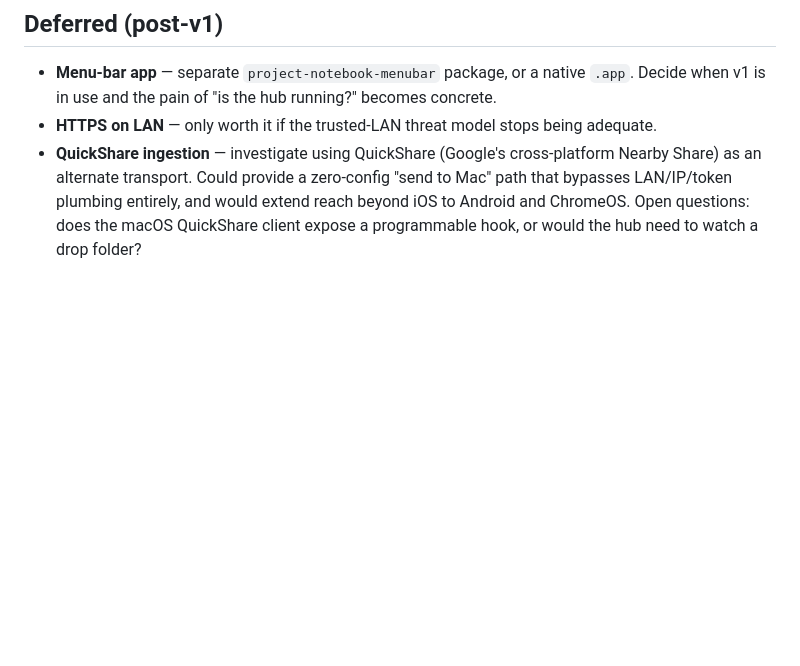
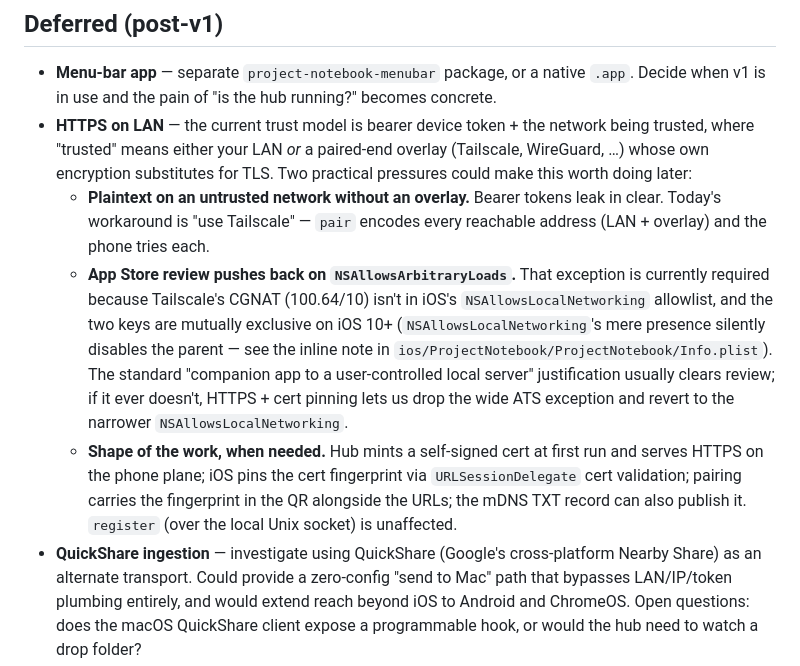
Before and after one commit to stevenlybeck/project-notebook, a Markdown page: PLAN.md, the part around the change. Drawn GitHub-style; blank space fills up the shorter version.

Commit message:
Expand deferred HTTPS-on-LAN with what the ATS work taught us
The one-line "only worth it if the trusted-LAN model breaks" was too
thin given what we now know. Spell out the actual trust model
(bearer token + trusted-network-or-overlay), the two concrete pressures
that would force HTTPS (untrusted network without an overlay; App Store
review pushback on NSAllowsArbitraryLoads), and the shape of the work
(self-signed cert + pin fingerprint in the pairing QR / mDNS TXT).
Future-us will pick this up with full context instead of having to
reconstruct it.

Co-Authored-By: Claude Opus 4.7 (1M context) <noreply@anthropic.com>

```diff
--- a/PLAN.md
+++ b/PLAN.md
@@ -101,7 +101,10 @@ Task checklist (build after A+B; depends on B's persisted state for device token
 ## Deferred (post-v1)
 
 - **Menu-bar app** — separate `project-notebook-menubar` package, or a native `.app`. Decide when v1 is in use and the pain of "is the hub running?" becomes concrete.
-- **HTTPS on LAN** — only worth it if the trusted-LAN threat model stops being adequate.
+- **HTTPS on LAN** — the current trust model is bearer device token + the network being trusted, where "trusted" means either your LAN *or* a paired-end overlay (Tailscale, WireGuard, …) whose own encryption substitutes for TLS. Two practical pressures could make this worth doing later:
+  - **Plaintext on an untrusted network without an overlay.** Bearer tokens leak in clear. Today's workaround is "use Tailscale" — `pair` encodes every reachable address (LAN + overlay) and the phone tries each.
+  - **App Store review pushes back on `NSAllowsArbitraryLoads`.** That exception is currently required because Tailscale's CGNAT (100.64/10) isn't in iOS's `NSAllowsLocalNetworking` allowlist, and the two keys are mutually exclusive on iOS 10+ (`NSAllowsLocalNetworking`'s mere presence silently disables the parent — see the inline note in `ios/ProjectNotebook/ProjectNotebook/Info.plist`). The standard "companion app to a user-controlled local server" justification usually clears review; if it ever doesn't, HTTPS + cert pinning lets us drop the wide ATS exception and revert to the narrower `NSAllowsLocalNetworking`.
+  - **Shape of the work, when needed.** Hub mints a self-signed cert at first run and serves HTTPS on the phone plane; iOS pins the cert fingerprint via `URLSessionDelegate` cert validation; pairing carries the fingerprint in the QR alongside the URLs; the mDNS TXT record can also publish it. `register` (over the local Unix socket) is unaffected.
 - **QuickShare ingestion** — investigate using QuickShare (Google's cross-platform Nearby Share) as an alternate transport. Could provide a zero-config "send to Mac" path that bypasses LAN/IP/token plumbing entirely, and would extend reach beyond iOS to Android and ChromeOS. Open questions: does the macOS QuickShare client expose a programmable hook, or would the hub need to watch a drop folder?
 - **iOS auto-bump build number** — set `VERSIONING_SYSTEM = "apple-generic"` in pbxproj and add a pre-archive script that sets `CURRENT_PROJECT_VERSION` to either a Unix timestamp (`date +%s`) or `git rev-list --count HEAD`. Apple rejects re-uploads with the same `CFBundleVersion` within a marketing version, so this removes the "remember to bump the build number" tax. Defer until manual bumping in the Xcode UI becomes annoying.
 - **In-depth architecture review** — once the core features (workstreams A–D) are implemented, do a holistic pass over the whole system (hub/agent split, content-addressed storage, the three security planes, API surface, CLI ergonomics) for consistency and simplification before the design ossifies. Best done with working code in hand, not up front.
```
